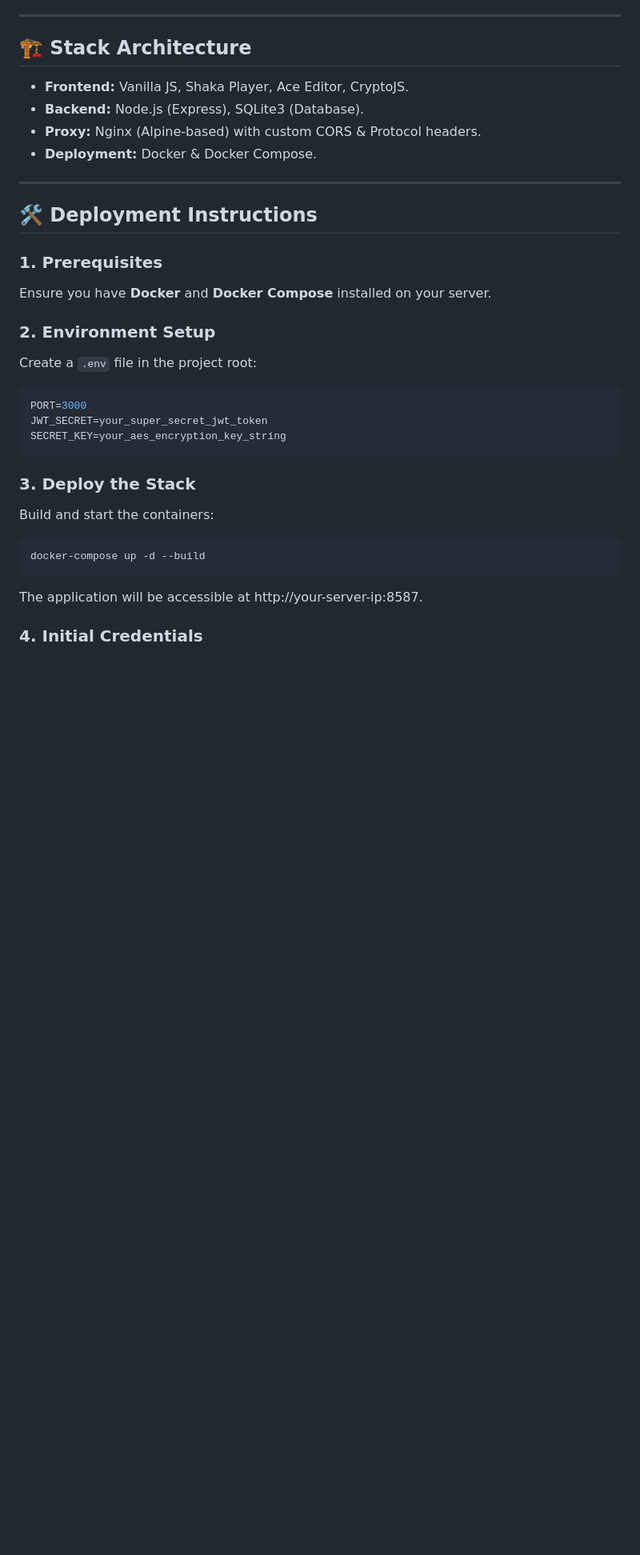
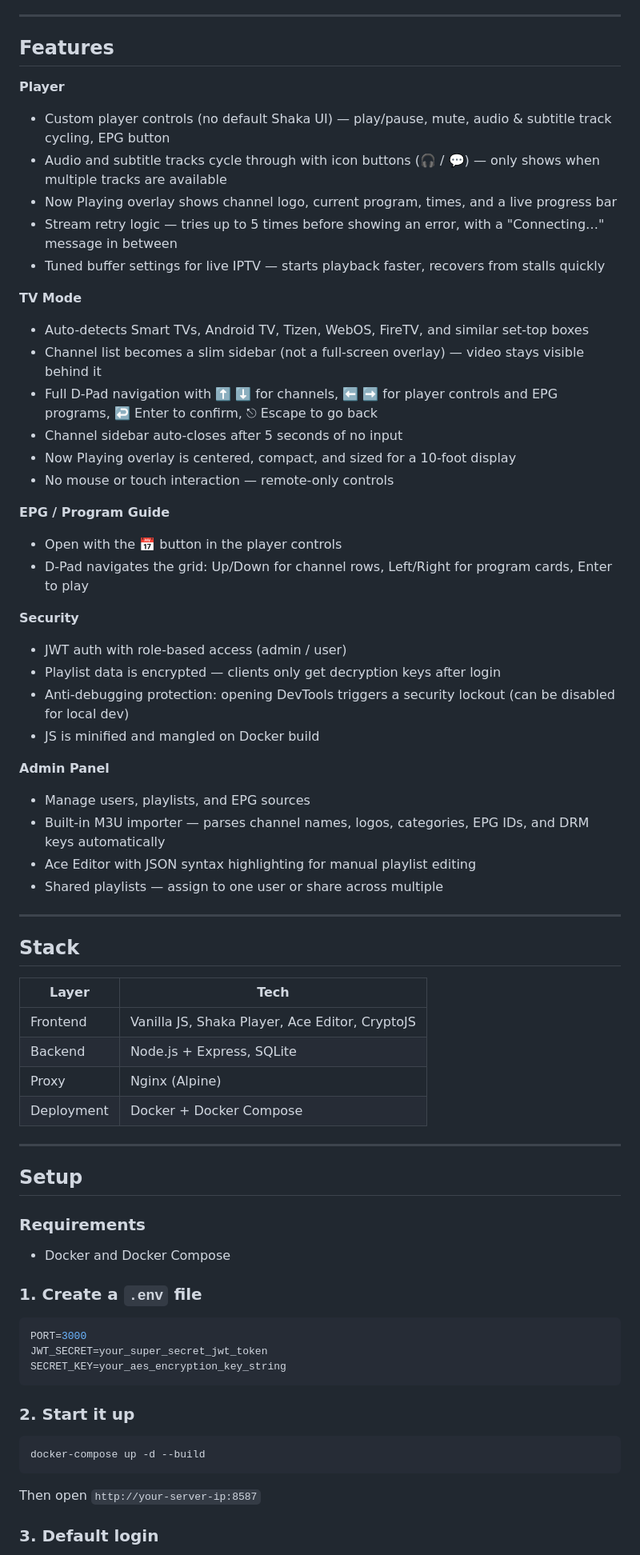
Before and after one commit to xhikarishii/simple-iptv-player, a Markdown page: README.md, the part around one of its changes. Shown at 80% size. Rendered like a GitHub page; blank space fills up the shorter version.

Commit message:
Nuke previous README file

````diff
--- a/README.md
+++ b/README.md
@@ -43,36 +15,72 @@ A containerized IPTV web application designed for high-performance streaming, ro
 
 ---
 
-## 🏗 Stack Architecture
+## Features
 
-* **Frontend:** Vanilla JS, Shaka Player, Ace Editor, CryptoJS.
-* **Backend:** Node.js (Express), SQLite3 (Database).
-* **Proxy:** Nginx (Alpine-based) with custom CORS & Protocol headers.
-* **Deployment:** Docker & Docker Compose.
+**Player**
+- Custom player controls (no default Shaka UI) — play/pause, mute, audio & subtitle track cycling, EPG button
+- Audio and subtitle tracks cycle through with icon buttons (🎧 / 💬) — only shows when multiple tracks are available
+- Now Playing overlay shows channel logo, current program, times, and a live progress bar
+- Stream retry logic — tries up to 5 times before showing an error, with a "Connecting…" message in between
+- Tuned buffer settings for live IPTV — starts playback faster, recovers from stalls quickly
+
+**TV Mode**
+- Auto-detects Smart TVs, Android TV, Tizen, WebOS, FireTV, and similar set-top boxes
+- Channel list becomes a slim sidebar (not a full-screen overlay) — video stays visible behind it
+- Full D-Pad navigation with ⬆️ ⬇️ for channels, ⬅️ ➡️ for player controls and EPG programs, ↩️ Enter to confirm, ⎋ Escape to go back
+- Channel sidebar auto-closes after 5 seconds of no input
+- Now Playing overlay is centered, compact, and sized for a 10-foot display
+- No mouse or touch interaction — remote-only controls
+
+**EPG / Program Guide**
+- Open with the 📅 button in the player controls
+- D-Pad navigates the grid: Up/Down for channel rows, Left/Right for program cards, Enter to play
+
+**Security**
+- JWT auth with role-based access (admin / user)
+- Playlist data is encrypted — clients only get decryption keys after login
+- Anti-debugging protection: opening DevTools triggers a security lockout (can be disabled for local dev)
+- JS is minified and mangled on Docker build
+
+**Admin Panel**
+- Manage users, playlists, and EPG sources
+- Built-in M3U importer — parses channel names, logos, categories, EPG IDs, and DRM keys automatically
+- Ace Editor with JSON syntax highlighting for manual playlist editing
+- Shared playlists — assign to one user or share across multiple
 
 ---
 
-## 🛠 Deployment Instructions
+## Stack
 
-### 1. Prerequisites
-Ensure you have **Docker** and **Docker Compose** installed on your server.
+| Layer | Tech |
+|---|---|
+| Frontend | Vanilla JS, Shaka Player, Ace Editor, CryptoJS |
+| Backend | Node.js + Express, SQLite |
+| Proxy | Nginx (Alpine) |
+| Deployment | Docker + Docker Compose |
 
-### 2. Environment Setup
-Create a `.env` file in the project root:
+---
+
+## Setup
+
+### Requirements
+- Docker and Docker Compose
+
+### 1. Create a `.env` file
 
 ```env
 PORT=3000
 JWT_SECRET=your_super_secret_jwt_token
 SECRET_KEY=your_aes_encryption_key_string
 ```
-### 3. Deploy the Stack
-Build and start the containers:
 
-```
+### 2. Start it up
+
+```bash
 docker-compose up -d --build
 ```
 
-The application will be accessible at http://your-server-ip:8587.
+Then open `http://your-server-ip:8587`
 
-### 4. Initial Credentials
+### 3. Default login
 
````
Also changed, not shown: other parts of README.md (+45 -51 lines).
